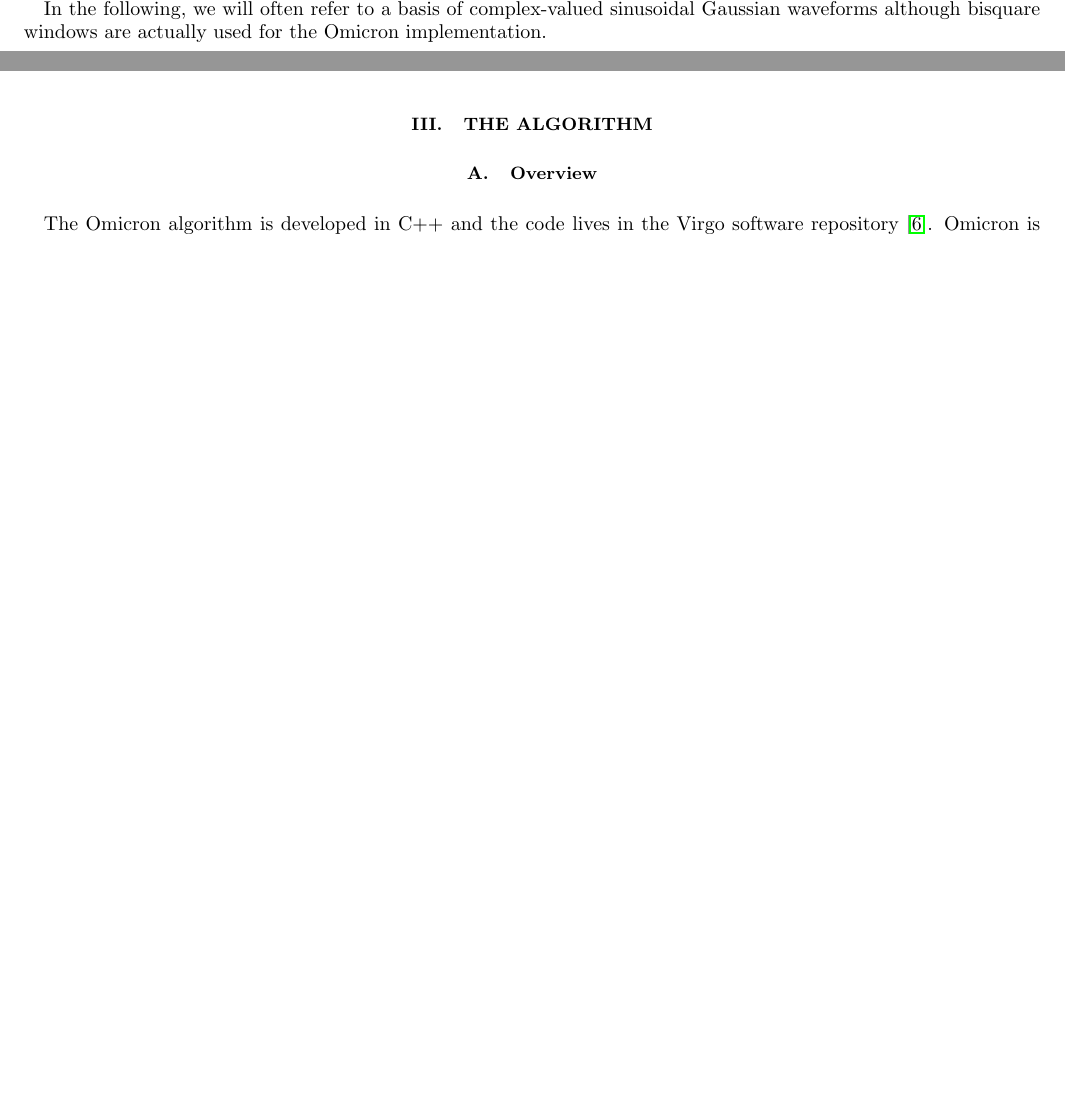
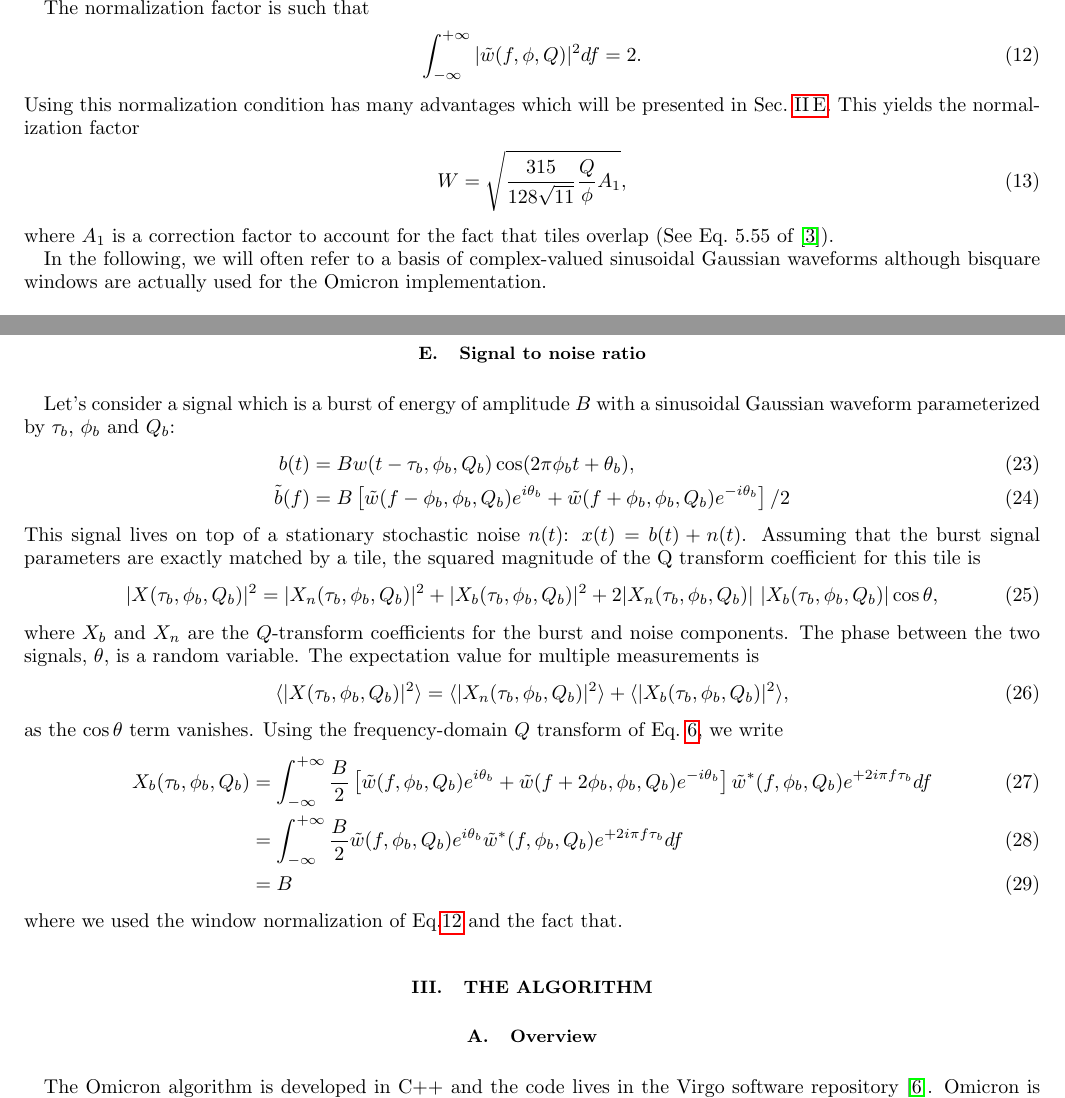
Before and after one commit to ElsevierSoftwareX/SOFTX_2020_128, a LaTeX paper (paper/paper.tex, which reads paper/analysis.tex): two parts of pages 3 and 4 of 12 before the commit and two parts of pages 4 and 5 of 13 after it, joined at a grey line, cut at the place of the change, the shorter picture padded with empty space. Compiled offline with pdfLaTeX.

Commit message:
more theory
git-svn-id: https://svn.ego-gw.it/svn/advsw/Omicron/trunk@60898 47e613b6-93f3-4244-b775-e06b1756610f

```diff
--- a/paper/analysis.tex
+++ b/paper/analysis.tex
@@ -74,6 +74,18 @@ In a discrete analysis, the bisquare window writes:
   \label{eq:dbisquare}
 \end{equation}
 where $M[l,q] = 2\lfloor{T_c\Delta f(\phi,Q)\rfloor} +1$ is the number of points where the bisquare function is non zero.
+
+The normalization factor is such that
+\begin{equation}
+  \int_{-\infty}^{+\infty}{|\tilde{w}(f,\phi,Q)|^2df} = 2.
+  \label{eq:winnorm}
+\end{equation}
+Using this normalization condition has many advantages which will be presented in Sec.~\ref{sec:analysis:snr}. This yields the normalization factor
+\begin{equation}
+  W = \sqrt{\frac{315}{128\sqrt{11}} \frac{Q}{\phi}A_1},
+  \label{eq:W}
+\end{equation}
+where $A_1$ is a correction factor to account for the fact that tiles overlap (See~Eq.~5.55 of~\cite{Chatterji:2004}).
 
 In the following, we will often refer to a basis of complex-valued sinusoidal Gaussian waveforms although bisquare windows are actually used for the Omicron implementation.
 
@@ -120,5 +132,27 @@ A characteristic tile duration is defined as the bin width:
   \label{eq:dtau}
 \end{equation}
 
+%%%%%%%%%%%%%%%%%%%%%%%%%%%%%%%%%%%%%%%%%%%%%%%%%%%%%%%%%%%%%%%%%%%%%%%%%%%%%%%%%%%%%%%%
+\subsection{Signal to noise ratio} \label{sec:analysis:snr}
 
+Let's consider a signal which is a burst of energy of amplitude $B$ with a sinusoidal Gaussian waveform parameterized by $\tau_b$, $\phi_b$ and $Q_b$:
+\begin{align}
+  b(t) &= Bw(t-\tau_b, \phi_b, Q_b)\cos(2\pi\phi_b t + \theta_b),\\
+  \tilde{b}(f) &= B\left[ \tilde{w}(f-\phi_b,\phi_b,Q_b)e^{i\theta_b}+\tilde{w}(f+\phi_b,\phi_b,Q_b)e^{-i\theta_b}\right]/2
+\end{align}
+This signal lives on top of a stationary stochastic noise $n(t)$: $x(t) = b(t) + n(t)$. Assuming that the burst signal parameters are exactly matched by a tile, the squared magnitude of the Q transform coefficient for this tile is
+\begin{equation}
+  |X(\tau_b, \phi_b, Q_b)|^2 = |X_n(\tau_b, \phi_b, Q_b)|^2 + |X_b(\tau_b, \phi_b, Q_b)|^2 + 2|X_n(\tau_b, \phi_b, Q_b)|\ |X_b(\tau_b, \phi_b, Q_b)|\cos{\theta},
+\end{equation}
+where $X_b$ and $X_n$ are the $Q$-transform coefficients for the burst and noise components. The phase between the two signals, $\theta$, is a random variable. The expectation value for multiple measurements is
+\begin{equation}
+  \langle |X(\tau_b, \phi_b, Q_b)|^2 \rangle= \langle |X_n(\tau_b, \phi_b, Q_b)|^2 \rangle + \langle |X_b(\tau_b, \phi_b, Q_b)|^2 \rangle,
+\end{equation}
+as the $\cos{\theta}$ term vanishes.  Using the frequency-domain $Q$ transform of Eq.~\ref{eq:qtransform2}, we write
+\begin{align}
+  X_b(\tau_b, \phi_b, Q_b) &= \int_{-\infty}^{+\infty}{ \frac{B}{2}\left[ \tilde{w}(f,\phi_b,Q_b)e^{i\theta_b}+\tilde{w}(f+2\phi_b,\phi_b,Q_b)e^{-i\theta_b}\right] \tilde{w}^{*}(f,\phi_b,Q_b) e^{+2i\pi f \tau_b}df} \\
+  &= \int_{-\infty}^{+\infty}{ \frac{B}{2} \tilde{w}(f,\phi_b,Q_b)e^{i\theta_b} \tilde{w}^{*}(f,\phi_b,Q_b) e^{+2i\pi f \tau_b}df} \\
+  &= B
+\end{align}
+where we used the window normalization of~Eq.\ref{eq:winnorm} and the fact that.
 %Before performing the analysis of Eq.~\ref{eq:qtransform3}, the data vector $x$ is whitened such that individual samples of the resulting discrete time sequence are statistically independent random variables with zero mean and unit variance.
```
Also changed, not shown: paper/algorithm.tex (+2 -0 lines), paper/analysis.tex (2 more changed lines).
